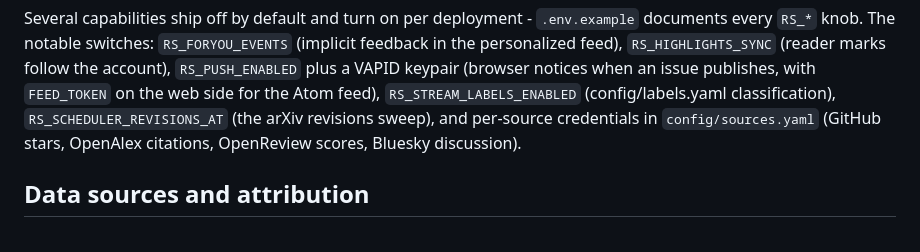
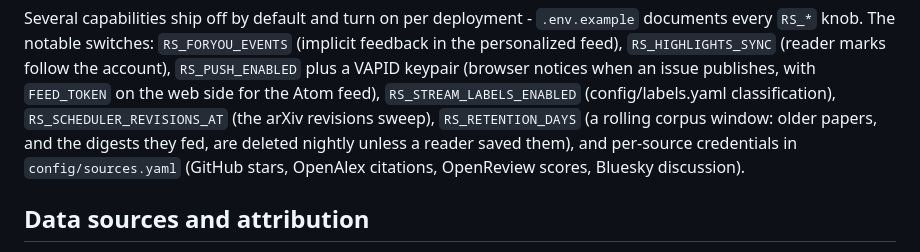
Before and after one commit to jagguvarma15/researchscout, a Markdown page: README.md, the part around the change. Rendered like a GitHub page.

Commit message:
List the retention window among the capability switches
Co-Authored-By: Claude Opus 5.5 <noreply@anthropic.com>

```diff
--- a/README.md
+++ b/README.md
@@ -122,7 +122,8 @@ in the personalized feed), `RS_HIGHLIGHTS_SYNC` (reader marks follow the account
 `RS_PUSH_ENABLED` plus a VAPID keypair (browser notices when an issue publishes, with
 `FEED_TOKEN` on the web side for the Atom feed), `RS_STREAM_LABELS_ENABLED`
 (config/labels.yaml classification), `RS_SCHEDULER_REVISIONS_AT` (the arXiv revisions
-sweep), and per-source credentials in `config/sources.yaml` (GitHub stars, OpenAlex
+sweep), `RS_RETENTION_DAYS` (a rolling corpus window: older papers, and the digests
+they fed, are deleted nightly unless a reader saved them), and per-source credentials in `config/sources.yaml` (GitHub stars, OpenAlex
 citations, OpenReview scores, Bluesky discussion).
 
 ## Data sources and attribution
```
